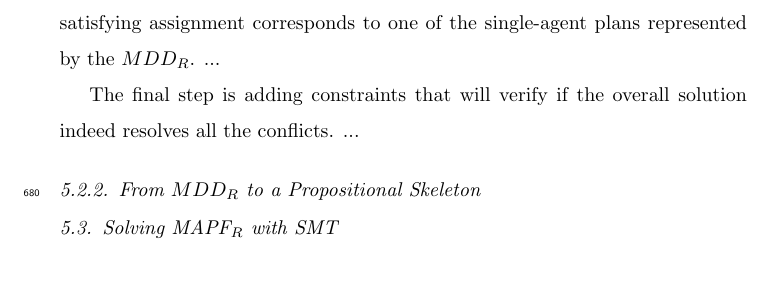
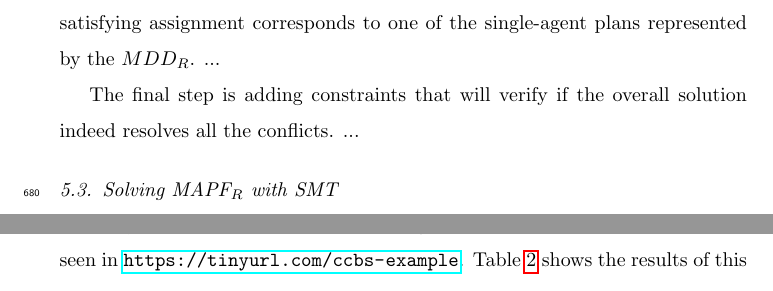
Before and after one commit to ronistern/Continuous-Time-MAPF---AIJ-paper, a LaTeX paper (main.tex): part of page 28 of 47 before the commit and two parts of pages 28 and 32 of 47 after it, the two joined at a grey line, cut so that both start at the same text. Compiled offline with pdfLaTeX.

Commit message:
txs auto checkin

```diff
--- a/main.tex
+++ b/main.tex
@@ -1330,13 +1330,6 @@ The final step is adding constraints that will verify if the overall solution in
 ...
 
 
-
-
-
-
-\subsubsection{From \mddr to a Propositional Skeleton}
-
-% Getting conflicts and constraints via decidet
 
 
 \subsection{Solving \mapfr with SMT}
```
